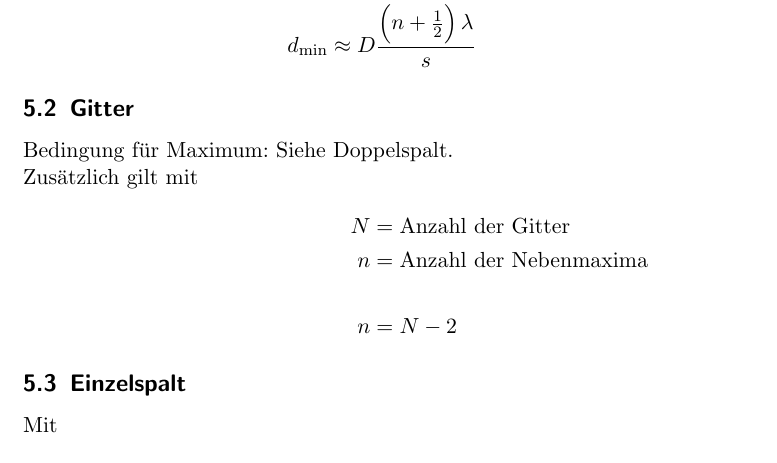
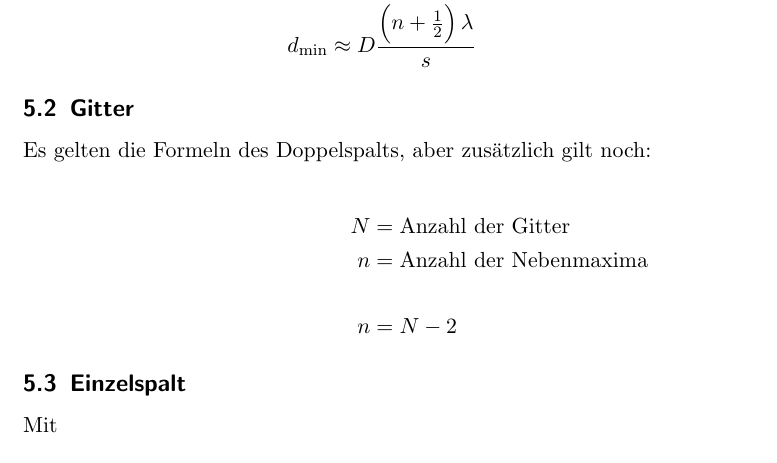
Before and after one commit to lino-lemmer/physik311_formelsammlung, a LaTeX document (Formelsammlung.tex): part of page 6 of 10, cut so that both start at the same text. Compiled offline with pdfLaTeX.

Commit message:
5.2 Gitter satz vereinfachung
Conflicts:

	Formelsammlung.synctex.gz

```diff
--- a/Formelsammlung.tex
+++ b/Formelsammlung.tex
@@ -195,8 +195,7 @@
  			\end{align*}
 
  		\subsection{Gitter}
- 			Bedingung für Maximum: Siehe Doppelspalt.\newline
- 			Zusätzlich gilt mit
+ 			Es gelten die Formeln des Doppelspalts, aber zusätzlich gilt noch: \newline
  			\begin{align*}
  				N&=\text{Anzahl der Gitter}\\
  				n&=\text{Anzahl der Nebenmaxima}\\\\
```
Also changed, not shown: 1 other file.
